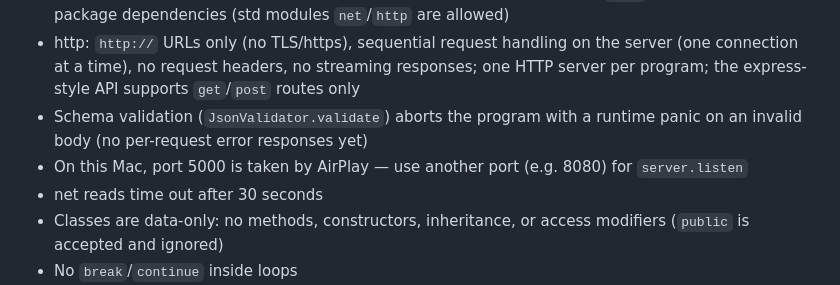
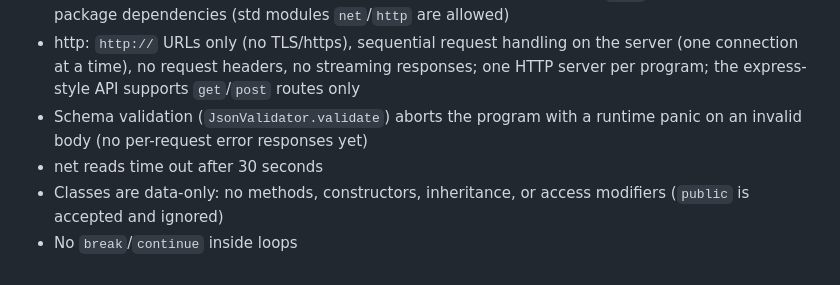
Before and after one commit to harishdeivanayagam/marina, a Markdown page: README.md, the part around the change. GitHub-like rendering.

Commit message:
README: remove AirPlay port note
Co-authored-by: Cursor <cursoragent@cursor.com>

```diff
--- a/README.md
+++ b/README.md
@@ -470,7 +470,6 @@ Marina ships its own language server (`marina-lsp`, in `crates/marina/src/bin/ma
 - Packages expose functions and classes only: no top-level statements, no `main`, and no package-on-package dependencies (std modules `net`/`http` are allowed)
 - http: `http://` URLs only (no TLS/https), sequential request handling on the server (one connection at a time), no request headers, no streaming responses; one HTTP server per program; the express-style API supports `get`/`post` routes only
 - Schema validation (`JsonValidator.validate`) aborts the program with a runtime panic on an invalid body (no per-request error responses yet)
-- On this Mac, port 5000 is taken by AirPlay — use another port (e.g. 8080) for `server.listen`
 - net reads time out after 30 seconds
 - Classes are data-only: no methods, constructors, inheritance, or access modifiers (`public` is accepted and ignored)
 - No `break`/`continue` inside loops
```
